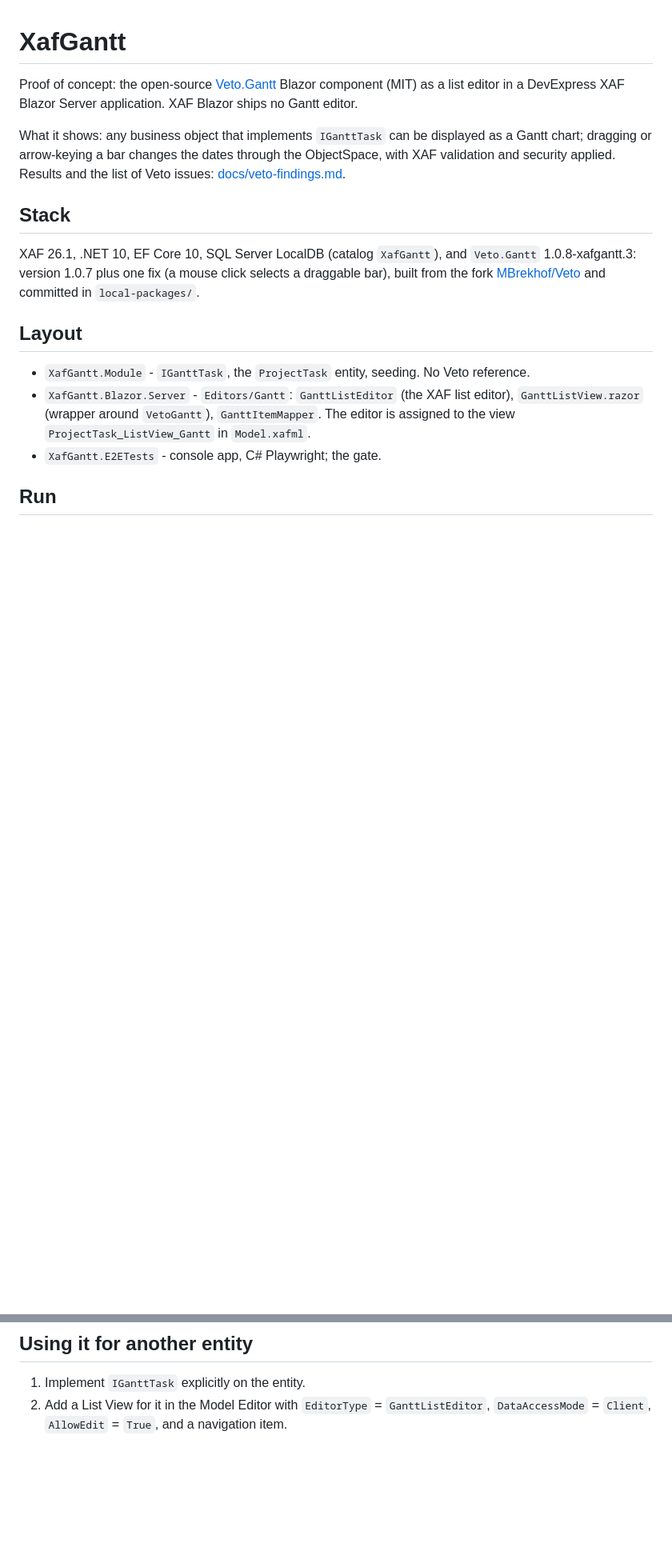
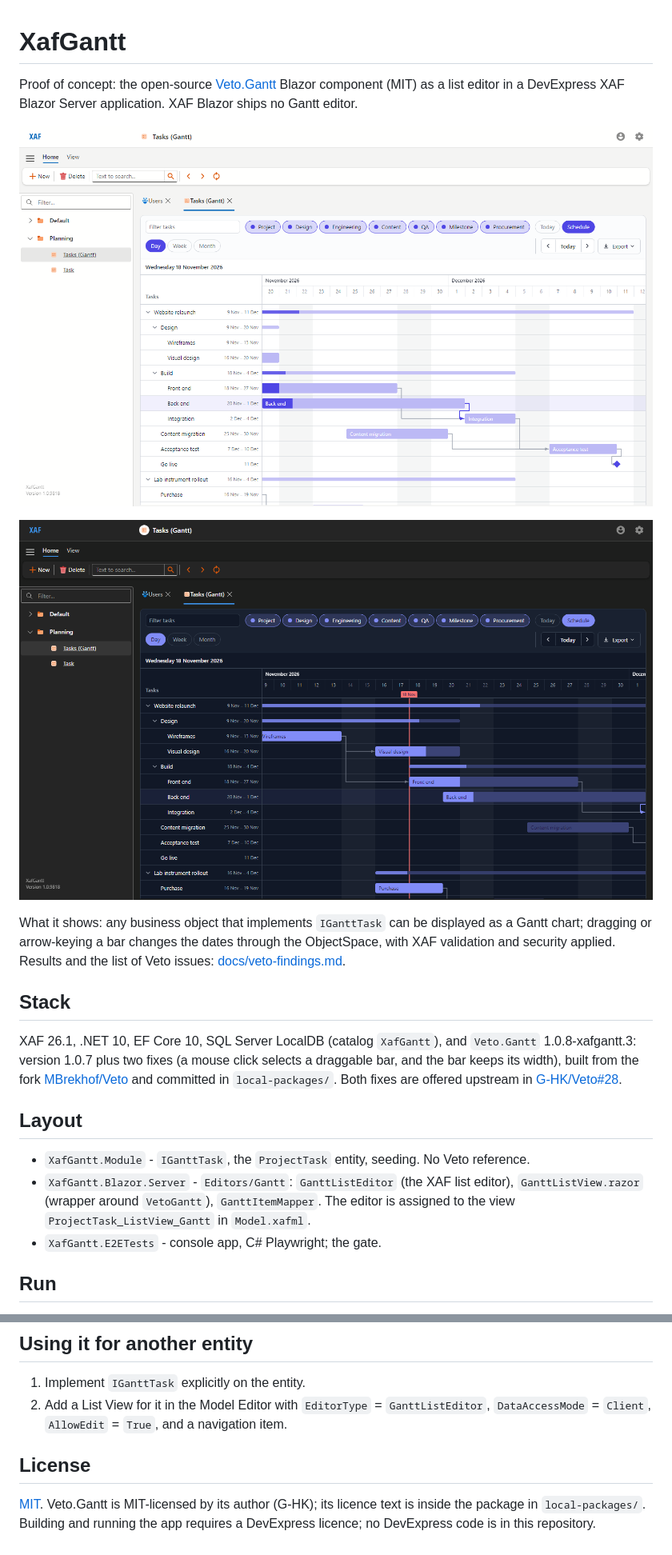
Before and after one commit to MBrekhof/XafGantt, a Markdown page: README.md, 2 parts joined by grey strips. Shown at 80% size. Rendered like a GitHub page; pictures changed too: docs/screenshots/gantt-dark.png (added), docs/screenshots/gantt-light.png (added); blank space fills up the shorter version.

Commit message:
Add the MIT licence and screenshots of the running app to the README
Co-Authored-By: Claude Fable 5.2 <noreply@anthropic.com>

```diff
--- a/README.md
+++ b/README.md
@@ -2,6 +2,10 @@
 
 Proof of concept: the open-source [Veto.Gantt](https://github.com/G-HK/Veto) Blazor component (MIT)
 as a list editor in a DevExpress XAF Blazor Server application. XAF Blazor ships no Gantt editor.
+
+![The Gantt list view in the running XAF app, Fluent light theme](docs/screenshots/gantt-light.png)
+
+![The same view in the Fluent dark theme](docs/screenshots/gantt-dark.png)
 
 What it shows: any business object that implements `IGanttTask` can be displayed as a Gantt chart;
 dragging or arrow-keying a bar changes the dates through the ObjectSpace, with XAF validation and
@@ -10,8 +14,10 @@ security applied. Results and the list of Veto issues: [docs/veto-findings.md](d
 ## Stack
 
 XAF 26.1, .NET 10, EF Core 10, SQL Server LocalDB (catalog `XafGantt`), and `Veto.Gantt`
-1.0.8-xafgantt.3: version 1.0.7 plus one fix (a mouse click selects a draggable bar), built from the
-fork [MBrekhof/Veto](https://github.com/MBrekhof/Veto) and committed in `local-packages/`.
+1.0.8-xafgantt.3: version 1.0.7 plus two fixes (a mouse click selects a draggable bar, and the bar
+keeps its width), built from the fork [MBrekhof/Veto](https://github.com/MBrekhof/Veto) and committed
+in `local-packages/`. Both fixes are offered upstream in
+[G-HK/Veto#28](https://github.com/G-HK/Veto/pull/28).
 
 ## Layout
 
@@ -52,3 +58,9 @@ the app. Exit code 0 means passed. Screenshots land in `XafGantt.E2ETests/bin/De
 1. Implement `IGanttTask` explicitly on the entity.
 2. Add a List View for it in the Model Editor with `EditorType` = `GanttListEditor`,
    `DataAccessMode` = `Client`, `AllowEdit` = `True`, and a navigation item.
+
+## License
+
+[MIT](LICENSE). Veto.Gantt is MIT-licensed by its author (G-HK); its licence text is inside the package in
+`local-packages/`. Building and running the app requires a DevExpress licence; no DevExpress code is
+in this repository.
```
Also changed, not shown: 1 other file.
